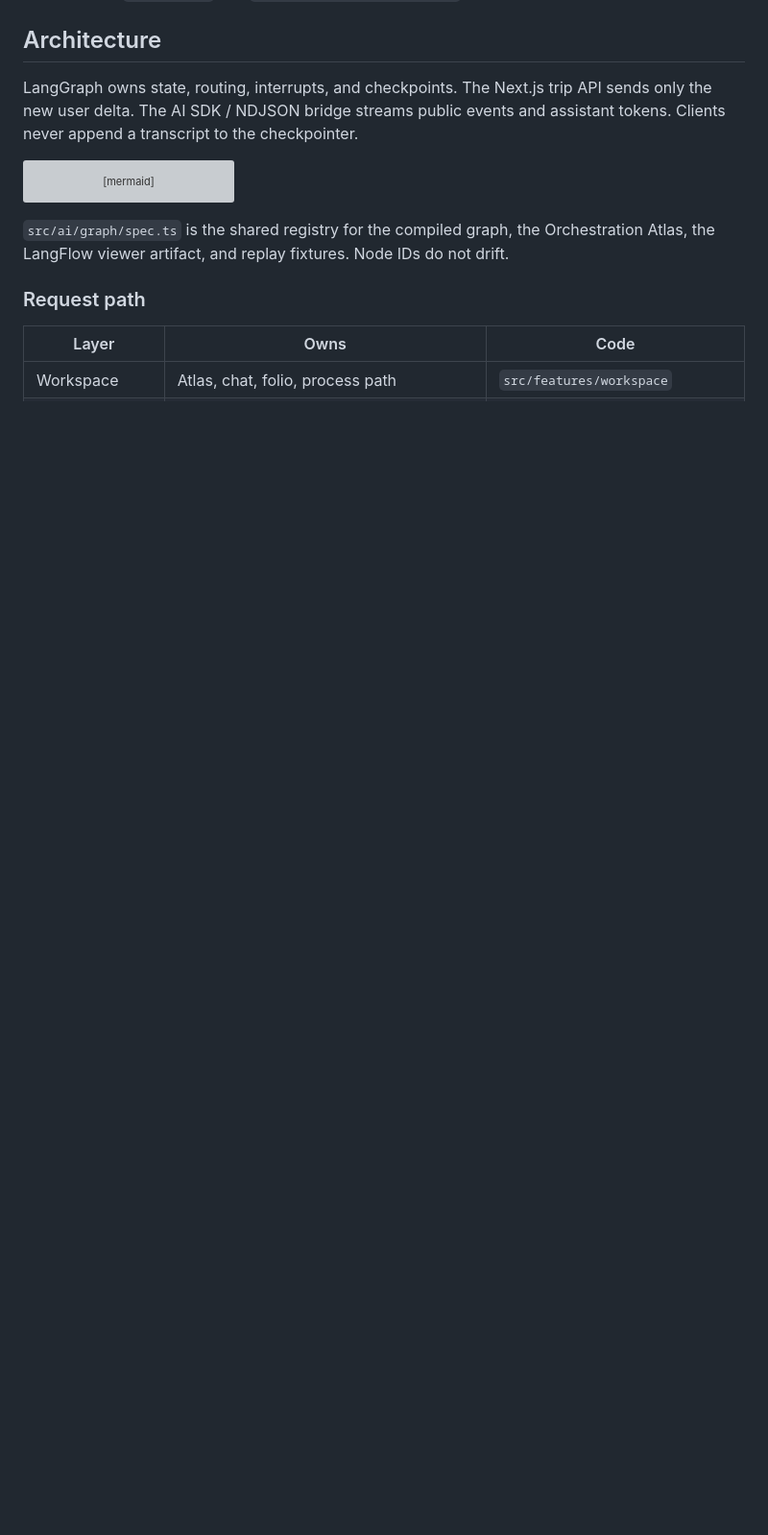
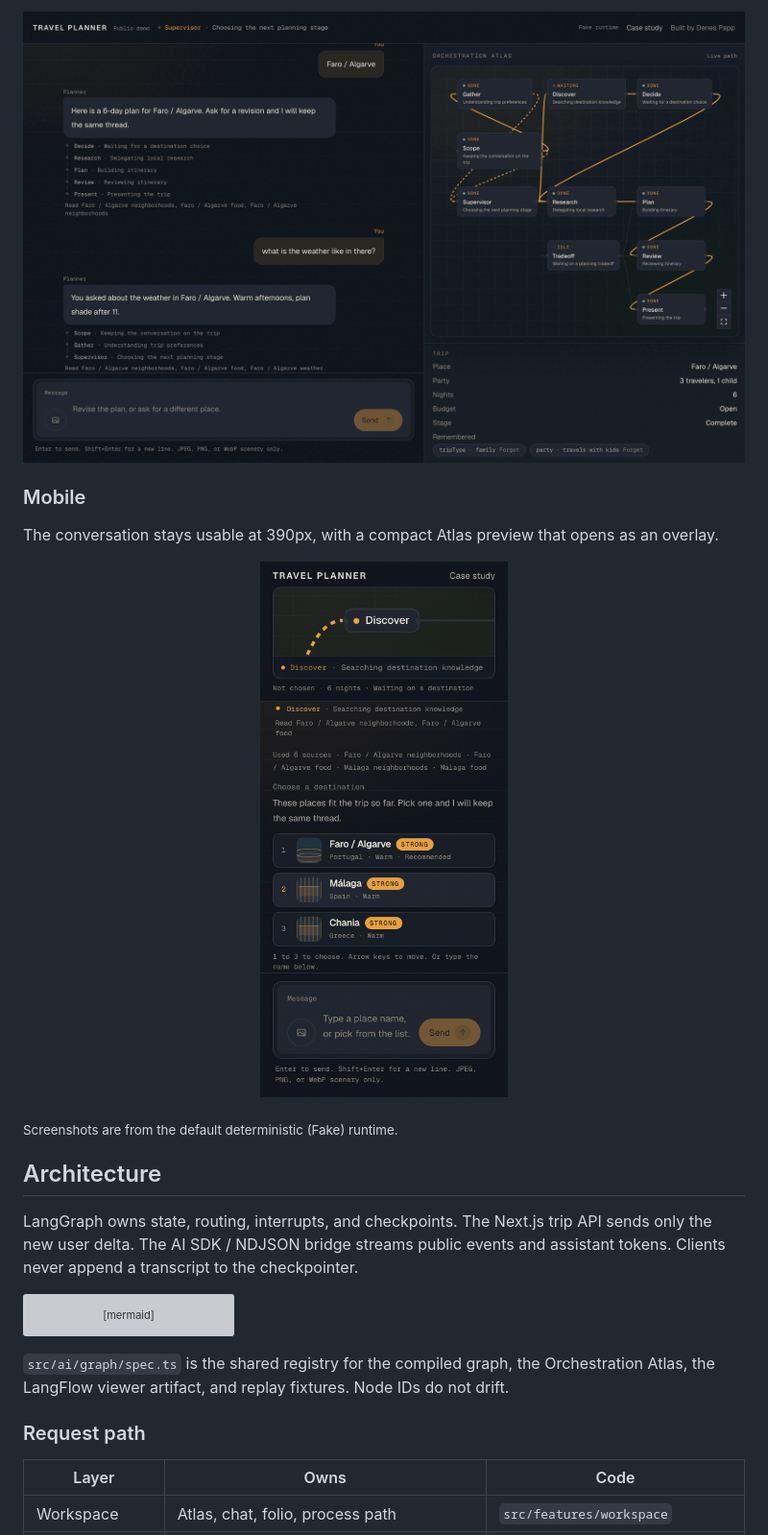
Before and after one commit to pppdns/langchain-travel-planner-agent, a Markdown page: README.md, the part around one of its changes. Shown at 96% size. GitHub-like rendering; pictures changed too: docs/images/mobile-chat.png (added), docs/images/weather-tool-answer.png (added); blank space fills up the shorter version; grey boxes are pictures that could not be loaded.

```diff
--- a/README.md
+++ b/README.md
@@ -15,3 +51,16 @@ This is a demo app, not authoritative travel advice. The default runtime is dete
+<p align="center">
+  <img src="docs/images/weather-tool-answer.png" alt="A weather question answered by the supervisor after the itinerary was presented" width="100%">
+</p>
+
+### Mobile
+
+The conversation stays usable at 390px, with a compact Atlas preview that opens as an overlay.
+
+<p align="center">
+  <img src="docs/images/mobile-chat.png" alt="Mobile layout with the Atlas preview on top and ranked destination choices below" width="300">
+</p>
+
+<sub>Screenshots are from the default deterministic (Fake) runtime.</sub>
 
 ## Architecture
 
```
Also changed, not shown: other parts of README.md (+36 -0 lines), docs/images/destination-interrupt.png (added), docs/images/itinerary.png (added), docs/images/landing.png (added), docs/images/tradeoff-interrupt.png (added).
